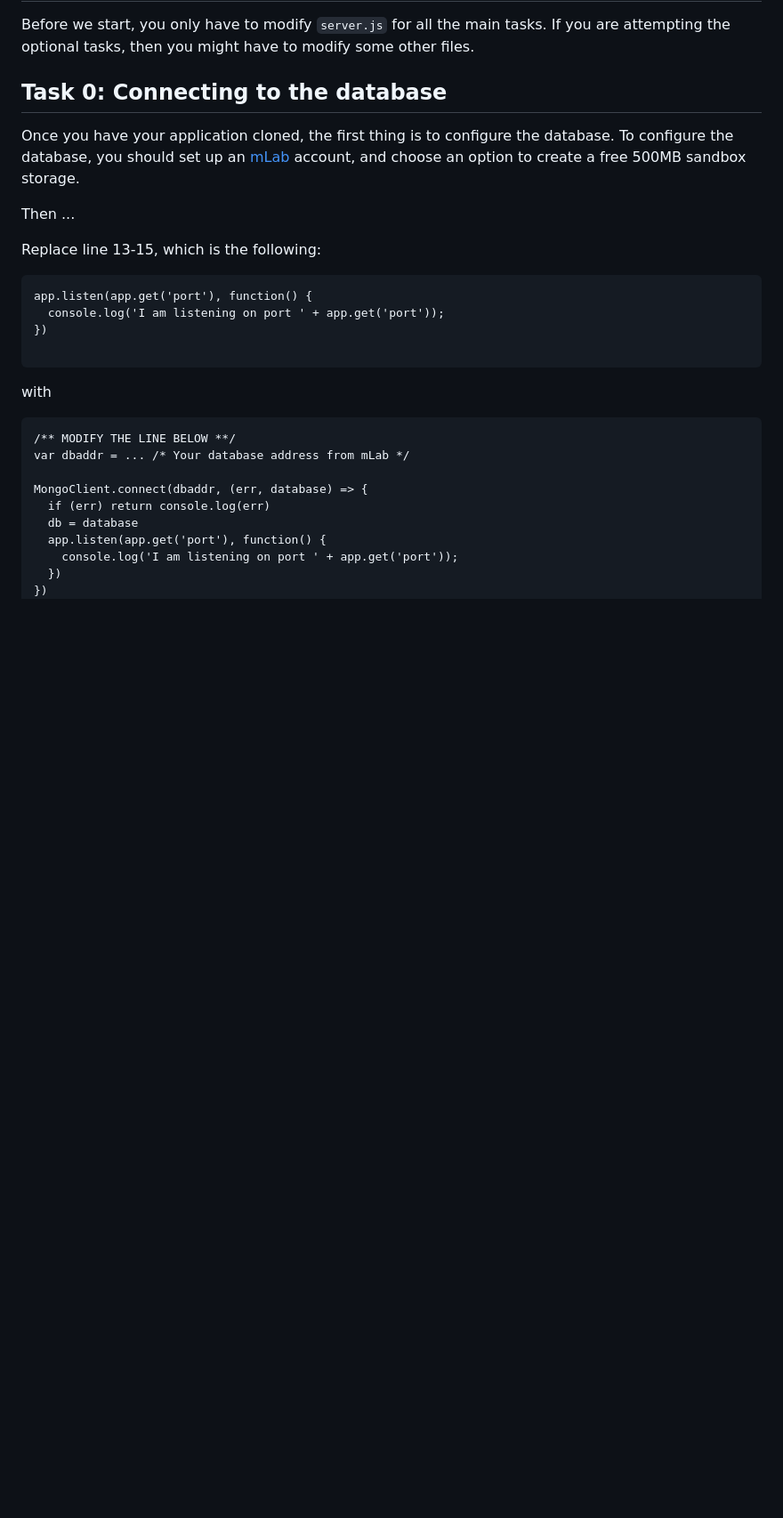
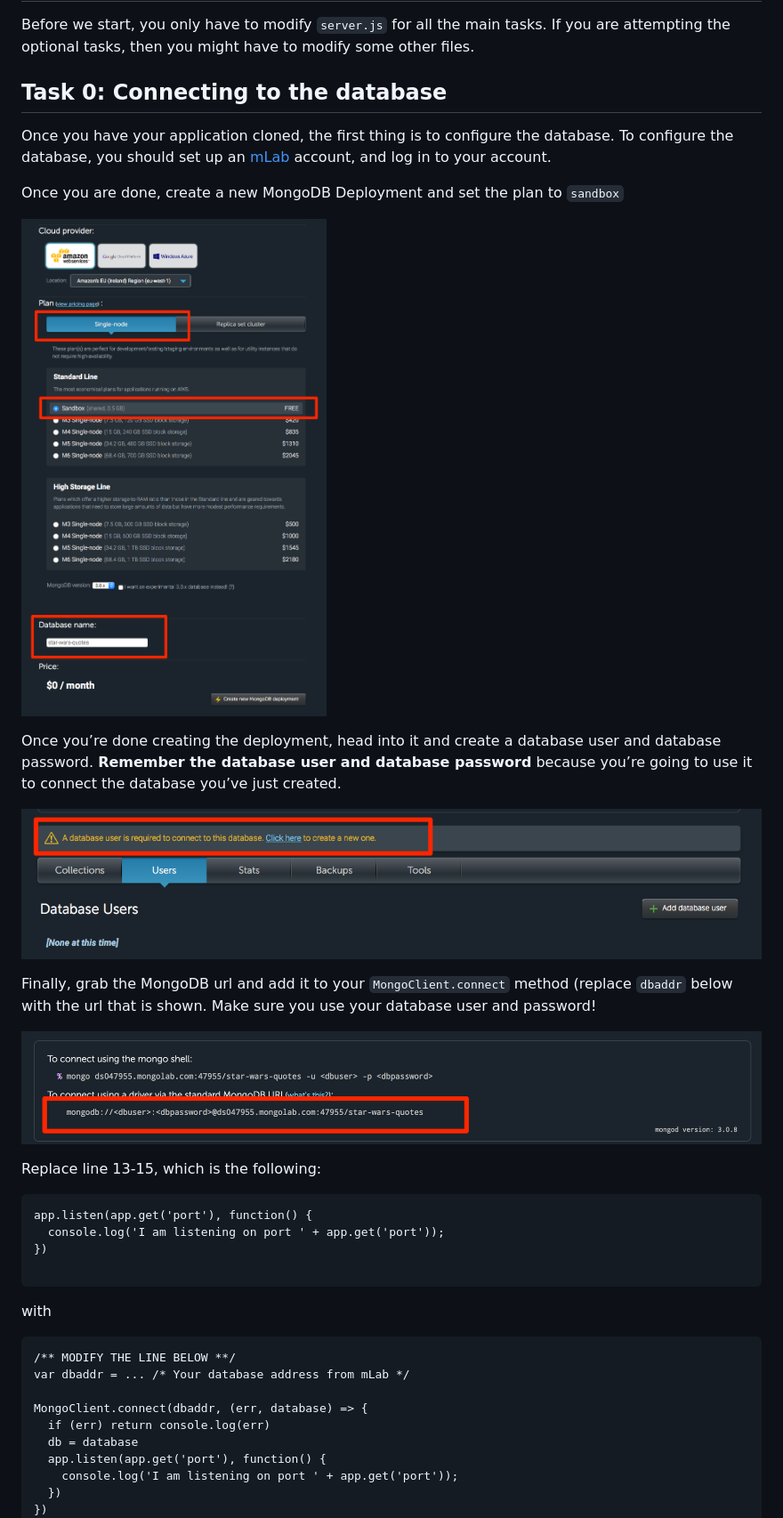
Before and after one commit to jwangsadinata/comp420_hw8, a Markdown page: README.md, the part around the change printed below. Shown: that part at 89% size. GitHub-like rendering; pictures changed too: screenshots/mlab1.png (added), screenshots/mlab2.png (added), screenshots/mlab3.png (added); blank space fills up the shorter version.

Commit message:
added screenshots

```diff
--- a/README.md
+++ b/README.md
@@ -55,9 +55,19 @@ Before we start, you only have to modify `server.js` for all the main tasks. If
 Task 0: Connecting to the database
 ---------------------------------------
 
-Once you have your application cloned, the first thing is to configure the database. To configure the database, you should set up an [mLab](https://mlab.com/) account, and choose an option to create a free 500MB sandbox storage.
+Once you have your application cloned, the first thing is to configure the database. To configure the database, you should set up an [mLab](https://mlab.com/) account, and log in to your account.
 
-Then ...
+Once you are done, create a new MongoDB Deployment and set the plan to `sandbox`
+
+![example](https://github.com/jwangsadinata/comp420_hw8/blob/master/screenshots/mlab1.png)
+
+Once you’re done creating the deployment, head into it and create a database user and database password. **Remember the database user and database password** because you’re going to use it to connect the database you’ve just created.
+
+![example](https://github.com/jwangsadinata/comp420_hw8/blob/master/screenshots/mlab2.png)
+
+Finally, grab the MongoDB url and add it to your `MongoClient.connect` method (replace `dbaddr` below with the url that is shown. Make sure you use your database user and password!
+
+![example](https://github.com/jwangsadinata/comp420_hw8/blob/master/screenshots/mlab3.png)
 
 Replace line 13-15, which is the following:
 
```
Also changed, not shown: other parts of README.md (+0 -6 lines).
